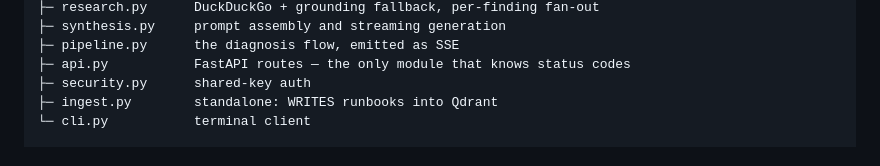
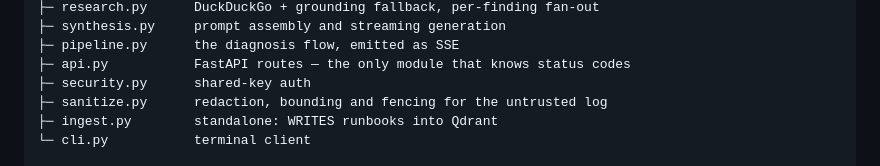
Before and after one commit to Vaibhav641singh/SentinelOps, a Markdown page: README.md, the part around the change. Rendered like a GitHub page.

Commit message:
Add sanitize.py to the README layout tree

```diff
--- a/README.md
+++ b/README.md
@@ -330,6 +330,7 @@ copilot/
 ├─ pipeline.py      the diagnosis flow, emitted as SSE
 ├─ api.py           FastAPI routes — the only module that knows status codes
 ├─ security.py      shared-key auth
+├─ sanitize.py      redaction, bounding and fencing for the untrusted log
 ├─ ingest.py        standalone: WRITES runbooks into Qdrant
 └─ cli.py           terminal client
 
```
